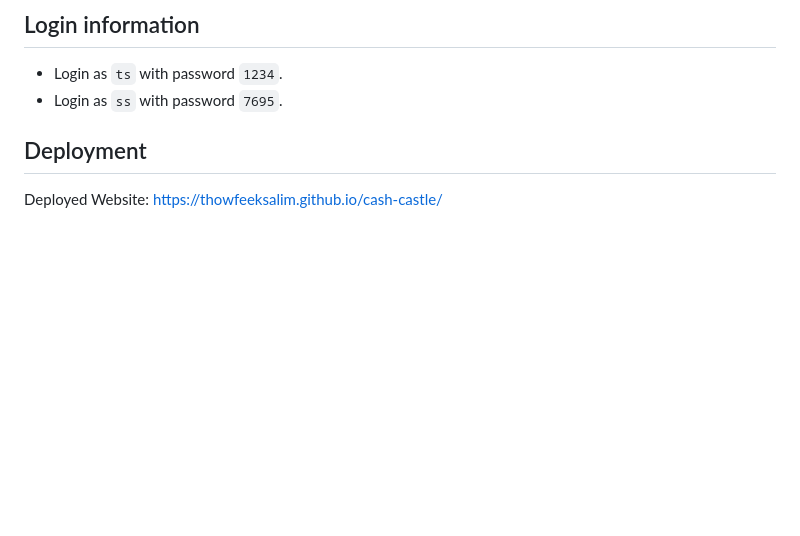
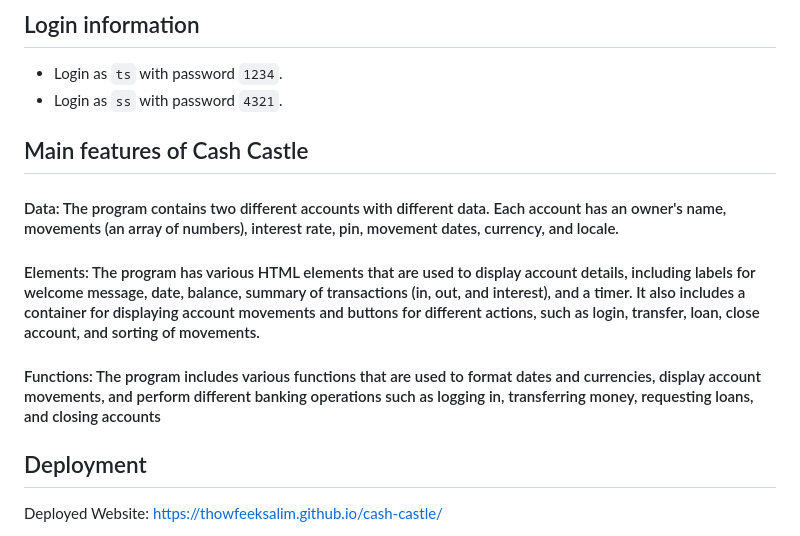
Before and after one commit to thowfeeksalim/cash-castle, a Markdown page: README.md, the part around the change. GitHub-like rendering; blank space fills up the shorter version.

```diff
--- a/README.md
+++ b/README.md
@@ -15,7 +15,19 @@
 
 ## Login information
 - Login as `ts` with password `1234`.
-- Login as `ss` with password `7695`.
+- Login as `ss` with password `4321`.
+
+
+
+## Main features of Cash Castle
+
+
+
+#### Data: The program contains two different accounts with different data. Each account has an owner's name, movements (an array of numbers), interest rate, pin, movement dates, currency, and locale.
+
+#### Elements: The program has various HTML elements that are used to display account details, including labels for welcome message, date, balance, summary of transactions (in, out, and interest), and a timer. It also includes a container for displaying account movements and buttons for different actions, such as login, transfer, loan, close account, and sorting of movements.
+
+#### Functions: The program includes various functions that are used to format dates and currencies, display account movements, and perform different banking operations such as logging in, transferring money, requesting loans, and closing accounts
 
 
 ## Deployment
```
